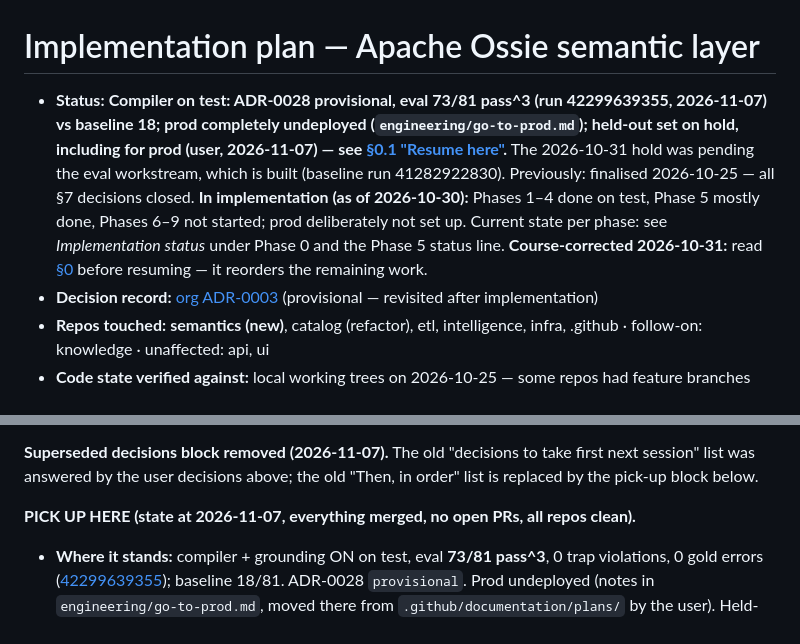
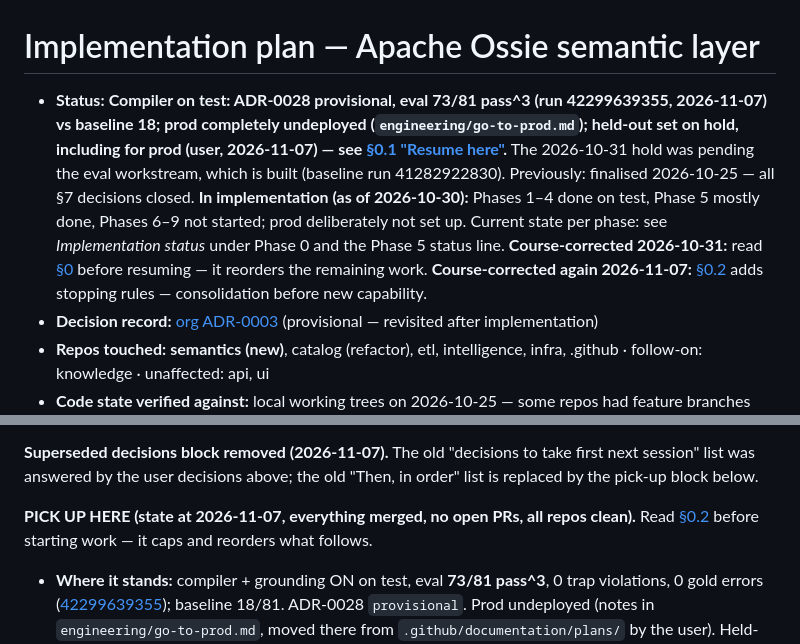
Before and after one commit to big-lake/.github, a Markdown page: documentation/plans/ossie-semantic-layer.md, 2 parts joined by grey strips. GitHub-like rendering.

```diff
--- a/documentation/plans/ossie-semantic-layer.md
+++ b/documentation/plans/ossie-semantic-layer.md
@@ -1,6 +1,6 @@
 # Implementation plan — Apache Ossie semantic layer
 
-- **Status:** **Compiler on test: ADR-0028 provisional, eval 73/81 pass^3 (run 42299639355, 2026-11-07) vs baseline 18; prod completely undeployed (`engineering/go-to-prod.md`); held-out set on hold, including for prod (user, 2026-11-07) — see [§0.1 "Resume here"](#01-eval-framework-and-baseline-now-available-2026-11-01).** The 2026-10-31 hold was pending the eval workstream, which is built (baseline run 41282922830). Previously: finalised 2026-10-25 — all §7 decisions closed. **In implementation (as of 2026-10-30):** Phases 1–4 done on test, Phase 5 mostly done, Phases 6–9 not started; prod deliberately not set up. Current state per phase: see *Implementation status* under Phase 0 and the Phase 5 status line. **Course-corrected 2026-10-31:** read [§0](#0-course-correction-2026-10-31-review--read-before-resuming) before resuming — it reorders the remaining work.
+- **Status:** **Compiler on test: ADR-0028 provisional, eval 73/81 pass^3 (run 42299639355, 2026-11-07) vs baseline 18; prod completely undeployed (`engineering/go-to-prod.md`); held-out set on hold, including for prod (user, 2026-11-07) — see [§0.1 "Resume here"](#01-eval-framework-and-baseline-now-available-2026-11-01).** The 2026-10-31 hold was pending the eval workstream, which is built (baseline run 41282922830). Previously: finalised 2026-10-25 — all §7 decisions closed. **In implementation (as of 2026-10-30):** Phases 1–4 done on test, Phase 5 mostly done, Phases 6–9 not started; prod deliberately not set up. Current state per phase: see *Implementation status* under Phase 0 and the Phase 5 status line. **Course-corrected 2026-10-31:** read [§0](#0-course-correction-2026-10-31-review--read-before-resuming) before resuming — it reorders the remaining work. **Course-corrected again 2026-11-07:** [§0.2](#02-course-correction-2026-11-07-second-independent-review--anti-spaceship-steers) adds stopping rules — consolidation before new capability.
 - **Decision record:** [org ADR-0003](../adr/0003-ossie-semantic-layer-source-of-truth.md) (provisional — revisited after implementation)
 - **Repos touched:** **semantics (new)**, catalog (refactor), etl, intelligence, infra, .github · follow-on: knowledge · unaffected: api, ui
 - **Code state verified against:** local working trees on 2026-10-25 — some repos had feature branches checked out, so re-check file/line refs against `main` before implementing
@@ -126,7 +126,7 @@ The eval workstream ([`big-lake/evaluation`](https://github.com/big-lake/evaluat
 
 **Superseded decisions block removed (2026-11-07).** The old "decisions to take first next session" list was answered by the user decisions above; the old "Then, in order" list is replaced by the pick-up block below.
 
-**PICK UP HERE (state at 2026-11-07, everything merged, no open PRs, all repos clean).**
+**PICK UP HERE (state at 2026-11-07, everything merged, no open PRs, all repos clean).** Read [§0.2](#02-course-correction-2026-11-07-second-independent-review--anti-spaceship-steers) before starting work — it caps and reorders what follows.
 - **Where it stands:** compiler + grounding ON on test, eval **73/81 pass^3**, 0 trap violations, 0 gold errors ([42299639355](https://github.com/big-lake/evaluation/actions/runs/42299639355)); baseline 18/81. ADR-0028 `provisional`. Prod undeployed (notes in `engineering/go-to-prod.md`, moved there from `.github/documentation/plans/` by the user). Held-out set on hold, including for prod. Per-request flag override: user said not to build it.
 - **Open, needs your go-ahead (data):** full-history re-ingest on test of `abs.merch_exp` (32M rows), `abs.merch_imp` (34M) and `abs.pop_proj_region` (49M, BUG-0002 contamination from `POP_PROJ_REGION_2012_2061`) to remove old duplicates. The dedup fix is already deployed, so this only cleans existing rows. MERCH_EXP once SIGKILLed the worker on a full fetch: check worker memory first. After it, re-profile (`semantic-drift.yml` `profile_all=true`), confirm `semantics.integrity` in the step summary shows none of these, merge the bot PR, rerun the eval.
 - **Open, planner:** DQ-0085/87/89 pick a valid but wrong `index_code` on `abs.itpi_exp` (169 codes; label choice, e.g. `3111001` instead of `8093697` "All groups"). Look at how the planner chooses among labels in large codelists, using general changes only (no case-specific codes).
```
Also changed, not shown: other parts of documentation/plans/ossie-semantic-layer.md (+15 -0 lines), documentation/plans/go-to-prod.md (deleted, +0 -21 lines).
